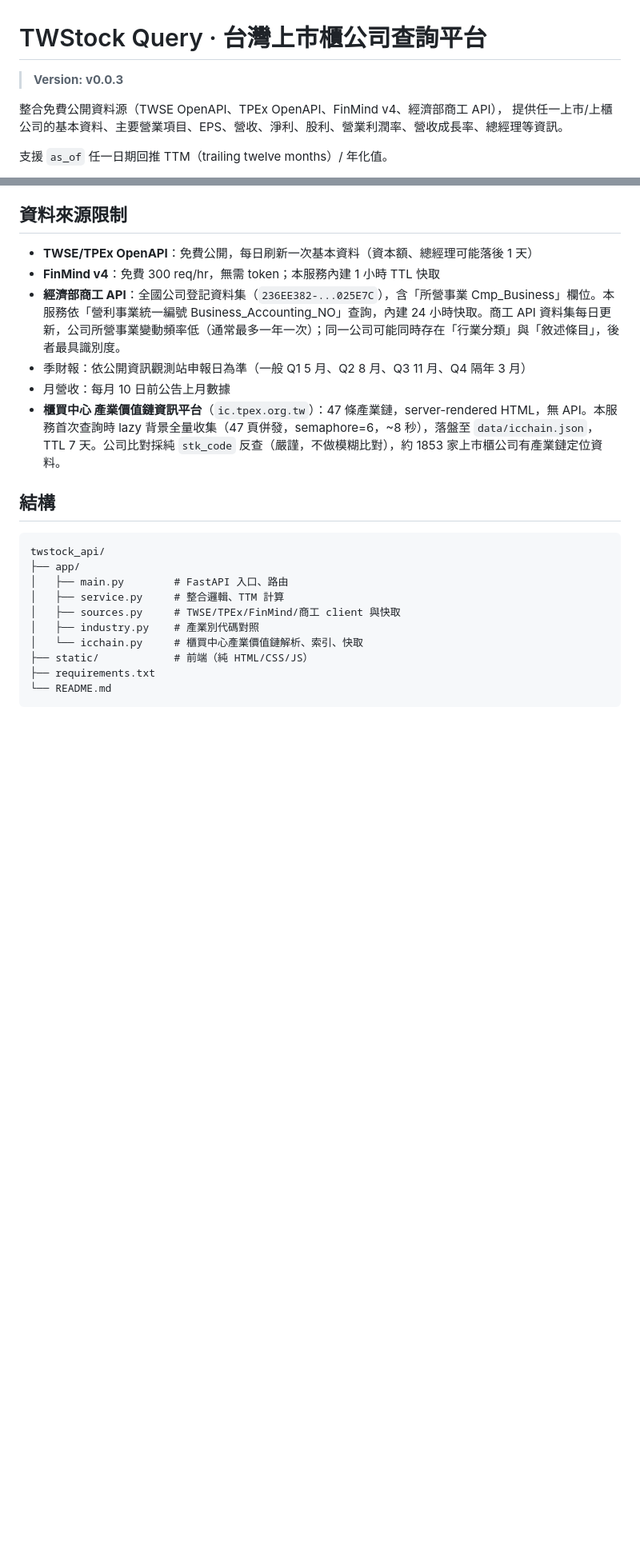
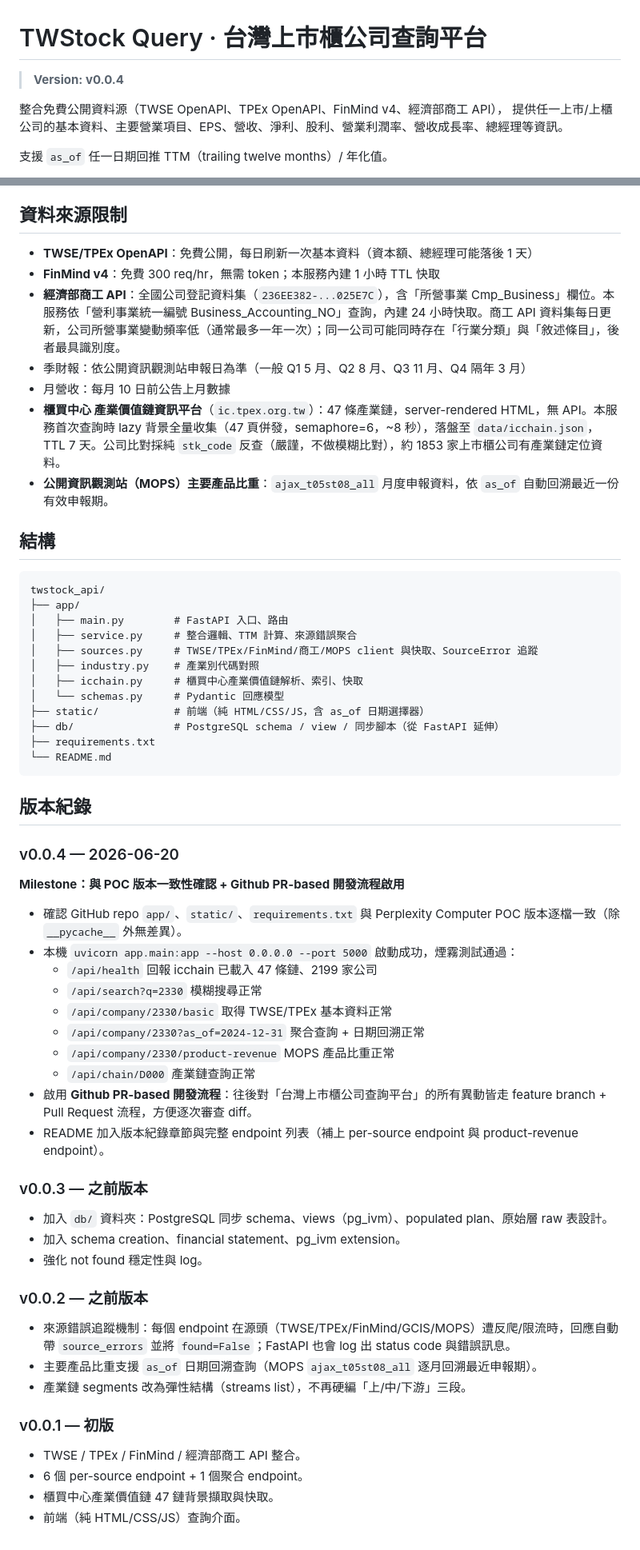
Before and after one commit to jeffrey82221/twstock_api, a Markdown page: README.md, 2 parts joined by grey strips. Shown at 80% size. GitHub-like rendering; blank space fills up the shorter version.

Commit message:
docs: bump version to v0.0.4 and confirm code consistency to POC
- Verified app/, static/, requirements.txt match the Perplexity Computer POC version (no diff)
- Smoke-tested uvicorn server: /api/health, /api/search, /api/company/{id}/basic,
  /api/company/{id}?as_of=YYYY-MM-DD, /api/company/{id}/product-revenue, /api/chain/{ic_code}
- Adopt Github PR-based workflow for all future changes to TWStock Query platform
- README: add version history section, full endpoint list, MOPS product-revenue note

````diff
--- a/README.md
+++ b/README.md
@@ -1,6 +1,6 @@
 # TWStock Query · 台灣上市櫃公司查詢平台
 
-> **Version: v0.0.3**
+> **Version: v0.0.4**
 
 整合免費公開資料源（TWSE OpenAPI、TPEx OpenAPI、FinMind v4、經濟部商工 API），
 提供任一上市/上櫃公司的基本資料、主要營業項目、EPS、營收、淨利、股利、營業利潤率、營收成長率、總經理等資訊。
@@ -56,6 +64,7 @@ Swagger UI: http://localhost:5000/docs
 - 季財報：依公開資訊觀測站申報日為準（一般 Q1 5 月、Q2 8 月、Q3 11 月、Q4 隔年 3 月）
 - 月營收：每月 10 日前公告上月數據
 - **櫃買中心 產業價值鏈資訊平台**（`ic.tpex.org.tw`）：47 條產業鏈，server-rendered HTML，無 API。本服務首次查詢時 lazy 背景全量收集（47 頁併發，semaphore=6，~8 秒），落盤至 `data/icchain.json`，TTL 7 天。公司比對採純 `stk_code` 反查（嚴謹，不做模糊比對），約 1853 家上市櫃公司有產業鏈定位資料。
+- **公開資訊觀測站（MOPS）主要產品比重**：`ajax_t05st08_all` 月度申報資料，依 `as_of` 自動回溯最近一份有效申報期。
 
 ## 結構
 
@@ -63,11 +72,49 @@ Swagger UI: http://localhost:5000/docs
 twstock_api/
 ├── app/
 │   ├── main.py        # FastAPI 入口、路由
-│   ├── service.py     # 整合邏輯、TTM 計算
-│   ├── sources.py     # TWSE/TPEx/FinMind/商工 client 與快取
+│   ├── service.py     # 整合邏輯、TTM 計算、來源錯誤聚合
+│   ├── sources.py     # TWSE/TPEx/FinMind/商工/MOPS client 與快取、SourceError 追蹤
 │   ├── industry.py    # 產業別代碼對照
-│   └── icchain.py     # 櫃買中心產業價值鏈解析、索引、快取
-├── static/            # 前端（純 HTML/CSS/JS）
+│   ├── icchain.py     # 櫃買中心產業價值鏈解析、索引、快取
+│   └── schemas.py     # Pydantic 回應模型
+├── static/            # 前端（純 HTML/CSS/JS，含 as_of 日期選擇器）
+├── db/                # PostgreSQL schema / view / 同步腳本（從 FastAPI 延伸）
 ├── requirements.txt
 └── README.md
 ```
+
+## 版本紀錄
+
+### v0.0.4 — 2026-06-20
+
+**Milestone：與 POC 版本一致性確認 + Github PR-based 開發流程啟用**
+
+- 確認 GitHub repo `app/`、`static/`、`requirements.txt` 與 Perplexity Computer POC 版本逐檔一致（除 `__pycache__` 外無差異）。
+- 本機 `uvicorn app.main:app --host 0.0.0.0 --port 5000` 啟動成功，煙霧測試通過：
+  - `/api/health` 回報 icchain 已載入 47 條鏈、2199 家公司
+  - `/api/search?q=2330` 模糊搜尋正常
+  - `/api/company/2330/basic` 取得 TWSE/TPEx 基本資料正常
+  - `/api/company/2330?as_of=2024-12-31` 聚合查詢 + 日期回溯正常
+  - `/api/company/2330/product-revenue` MOPS 產品比重正常
+  - `/api/chain/D000` 產業鏈查詢正常
+- 啟用 **Github PR-based 開發流程**：往後對「台灣上市櫃公司查詢平台」的所有異動皆走 feature branch + Pull Request 流程，方便逐次審查 diff。
+- README 加入版本紀錄章節與完整 endpoint 列表（補上 per-source endpoint 與 product-revenue endpoint）。
+
+### v0.0.3 — 之前版本
+
+- 加入 `db/` 資料夾：PostgreSQL 同步 schema、views（pg_ivm）、populated plan、原始層 raw 表設計。
+- 加入 schema creation、financial statement、pg_ivm extension。
+- 強化 not found 穩定性與 log。
+
+### v0.0.2 — 之前版本
+
+- 來源錯誤追蹤機制：每個 endpoint 在源頭（TWSE/TPEx/FinMind/GCIS/MOPS）遭反爬/限流時，回應自動帶 `source_errors` 並將 `found=False`；FastAPI 也會 log 出 status code 與錯誤訊息。
+- 主要產品比重支援 `as_of` 日期回溯查詢（MOPS `ajax_t05st08_all` 逐月回溯最近申報期）。
+- 產業鏈 segments 改為彈性結構（streams list），不再硬編「上/中/下游」三段。
+
+### v0.0.1 — 初版
+
+- TWSE / TPEx / FinMind / 經濟部商工 API 整合。
+- 6 個 per-source endpoint + 1 個聚合 endpoint。
+- 櫃買中心產業價值鏈 47 鏈背景擷取與快取。
+- 前端（純 HTML/CSS/JS）查詢介面。
````
Also changed, not shown: other parts of README.md (+10 -2 lines).
